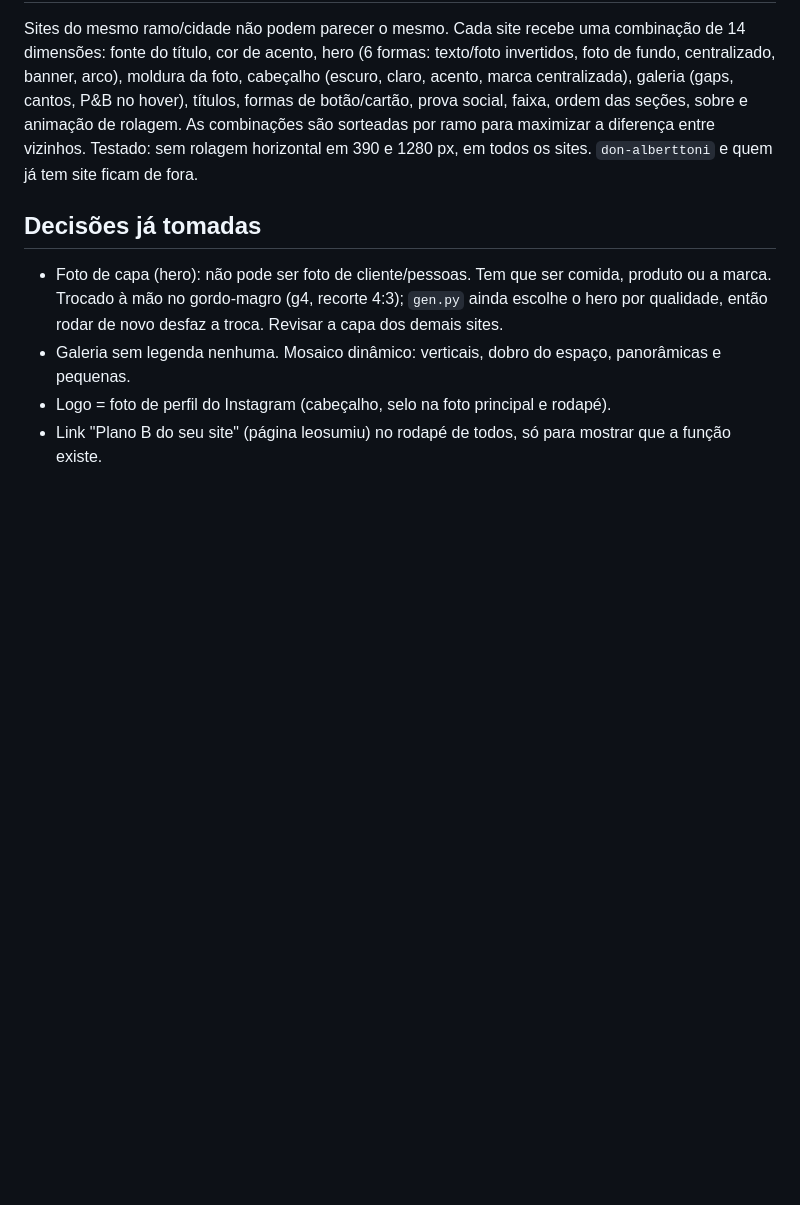
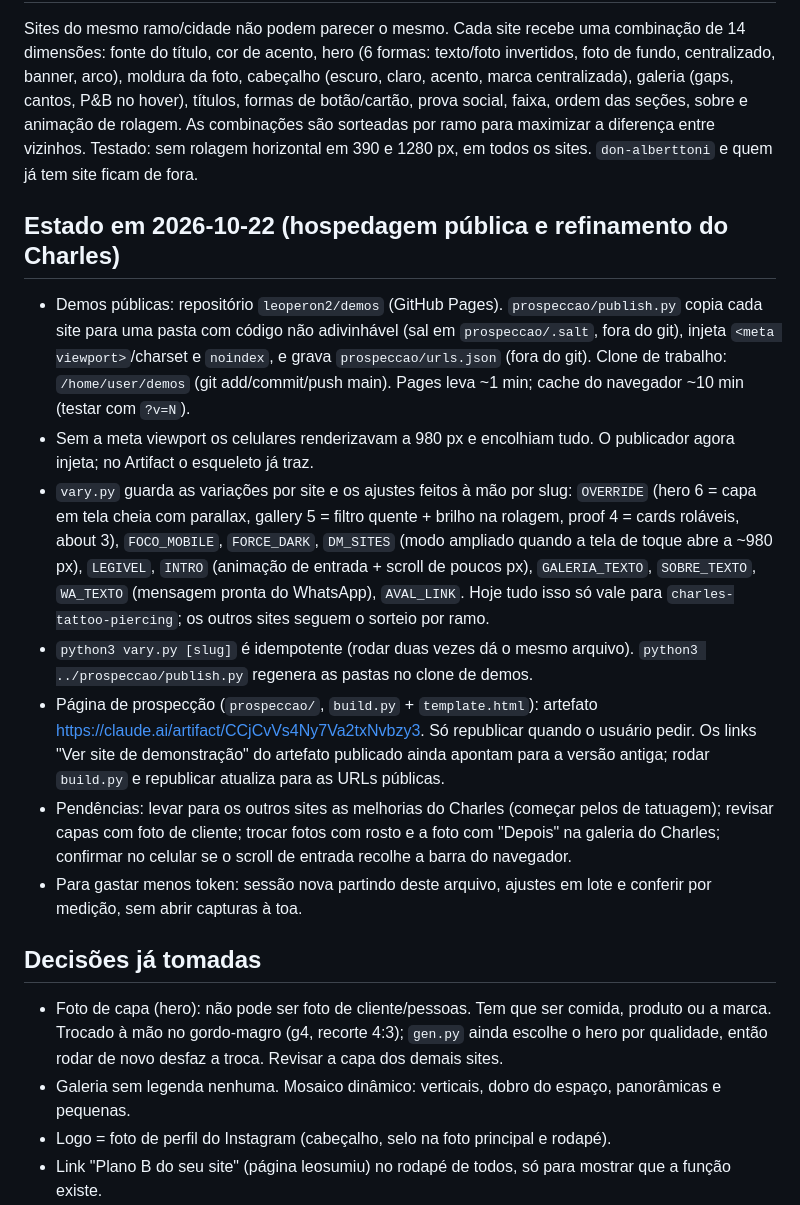
Before and after one commit to leoperon2/marketing-skills, a Markdown page: sites/LEIA-ME.md, the part around the change. Rendered like a GitHub page; blank space fills up the shorter version.

Commit message:
LEIA-ME: estado de 2026-10-22 (hospedagem pública, vary.py por site, pendências)
Co-Authored-By: Claude Sonnet 5.5 <noreply@anthropic.com>
Claude-Session: https://claude.ai/code/session_016i6TSCrxSG8zhKW3PT3HSc

```diff
--- a/sites/LEIA-ME.md
+++ b/sites/LEIA-ME.md
@@ -21,6 +21,15 @@ Estado em 2026-10-21. Branch `claude/zen-edison-lxvb0x`.
 ## Variação de layout (vary.py)
 Sites do mesmo ramo/cidade não podem parecer o mesmo. Cada site recebe uma combinação de 14 dimensões: fonte do título, cor de acento, hero (6 formas: texto/foto invertidos, foto de fundo, centralizado, banner, arco), moldura da foto, cabeçalho (escuro, claro, acento, marca centralizada), galeria (gaps, cantos, P&B no hover), títulos, formas de botão/cartão, prova social, faixa, ordem das seções, sobre e animação de rolagem. As combinações são sorteadas por ramo para maximizar a diferença entre vizinhos. Testado: sem rolagem horizontal em 390 e 1280 px, em todos os sites. `don-alberttoni` e quem já tem site ficam de fora.
 
+## Estado em 2026-10-22 (hospedagem pública e refinamento do Charles)
+- Demos públicas: repositório `leoperon2/demos` (GitHub Pages). `prospeccao/publish.py` copia cada site para uma pasta com código não adivinhável (sal em `prospeccao/.salt`, fora do git), injeta `<meta viewport>`/charset e `noindex`, e grava `prospeccao/urls.json` (fora do git). Clone de trabalho: `/home/user/demos` (git add/commit/push main). Pages leva ~1 min; cache do navegador ~10 min (testar com `?v=N`).
+- Sem a meta viewport os celulares renderizavam a 980 px e encolhiam tudo. O publicador agora injeta; no Artifact o esqueleto já traz.
+- `vary.py` guarda as variações por site e os ajustes feitos à mão por slug: `OVERRIDE` (hero 6 = capa em tela cheia com parallax, gallery 5 = filtro quente + brilho na rolagem, proof 4 = cards roláveis, about 3), `FOCO_MOBILE`, `FORCE_DARK`, `DM_SITES` (modo ampliado quando a tela de toque abre a ~980 px), `LEGIVEL`, `INTRO` (animação de entrada + scroll de poucos px), `GALERIA_TEXTO`, `SOBRE_TEXTO`, `WA_TEXTO` (mensagem pronta do WhatsApp), `AVAL_LINK`. Hoje tudo isso só vale para `charles-tattoo-piercing`; os outros sites seguem o sorteio por ramo.
+- `python3 vary.py [slug]` é idempotente (rodar duas vezes dá o mesmo arquivo). `python3 ../prospeccao/publish.py` regenera as pastas no clone de demos.
+- Página de prospecção (`prospeccao/`, `build.py` + `template.html`): artefato https://claude.ai/artifact/CCjCvVs4Ny7Va2txNvbzy3. Só republicar quando o usuário pedir. Os links "Ver site de demonstração" do artefato publicado ainda apontam para a versão antiga; rodar `build.py` e republicar atualiza para as URLs públicas.
+- Pendências: levar para os outros sites as melhorias do Charles (começar pelos de tatuagem); revisar capas com foto de cliente; trocar fotos com rosto e a foto com "Depois" na galeria do Charles; confirmar no celular se o scroll de entrada recolhe a barra do navegador.
+- Para gastar menos token: sessão nova partindo deste arquivo, ajustes em lote e conferir por medição, sem abrir capturas à toa.
+
 ## Decisões já tomadas
 - Foto de capa (hero): não pode ser foto de cliente/pessoas. Tem que ser comida, produto ou a marca. Trocado à mão no gordo-magro (g4, recorte 4:3); `gen.py` ainda escolhe o hero por qualidade, então rodar de novo desfaz a troca. Revisar a capa dos demais sites.
 - Galeria sem legenda nenhuma. Mosaico dinâmico: verticais, dobro do espaço, panorâmicas e pequenas.
```
